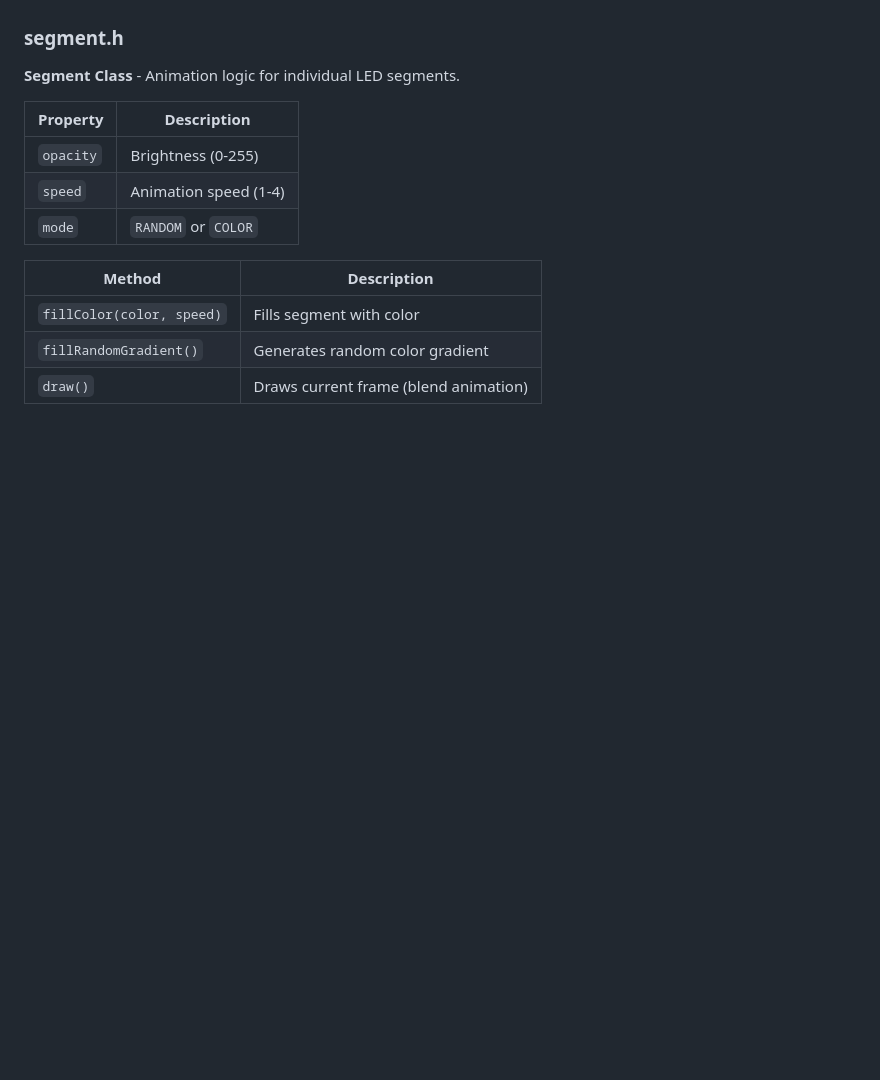
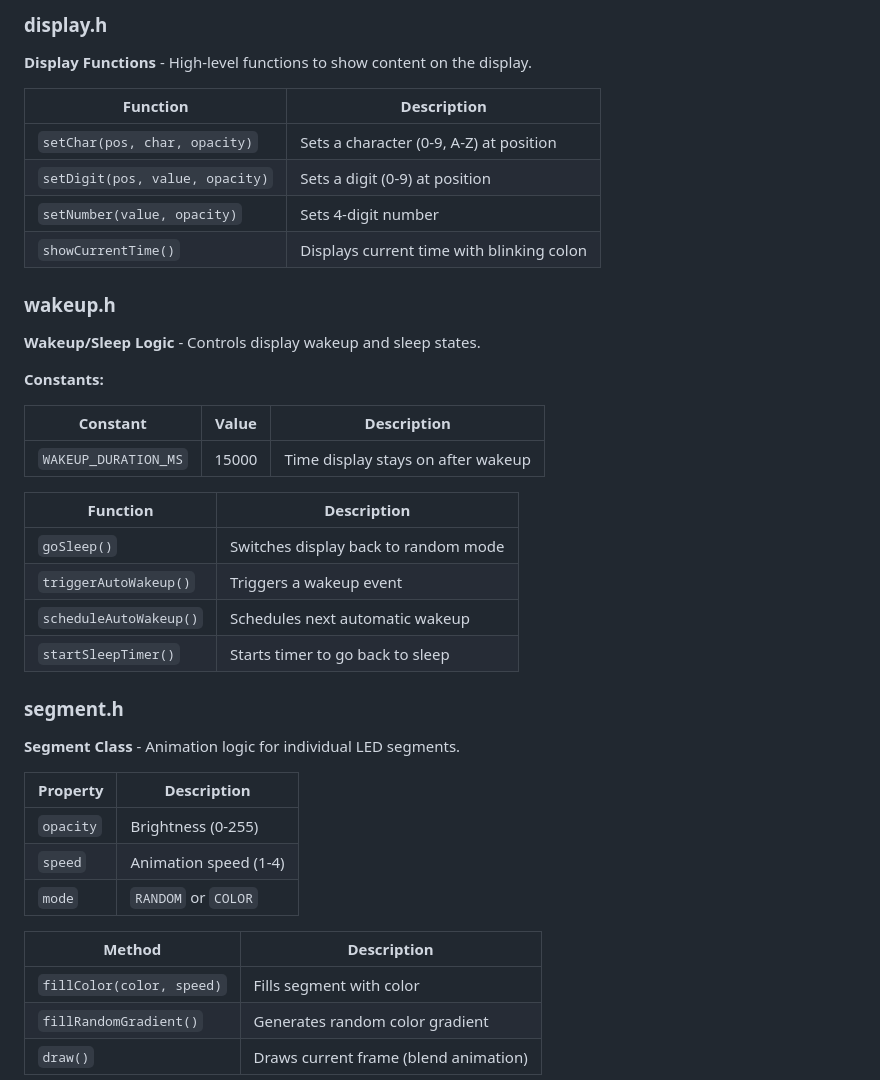
Before and after one commit to dreerr/the-dreaming-clock, a Markdown page: Agents.md, the part around one of its changes. Drawn GitHub-style; blank space fills up the shorter version.

```diff
--- a/Agents.md
+++ b/Agents.md
@@ -139,3 +170,28 @@ struct ClockSettings {
+### display.h
+**Display Functions** - High-level functions to show content on the display.
+
+| Function | Description |
+|----------|-------------|
+| `setChar(pos, char, opacity)` | Sets a character (0-9, A-Z) at position |
+| `setDigit(pos, value, opacity)` | Sets a digit (0-9) at position |
+| `setNumber(value, opacity)` | Sets 4-digit number |
+| `showCurrentTime()` | Displays current time with blinking colon |
+
+### wakeup.h
+**Wakeup/Sleep Logic** - Controls display wakeup and sleep states.
+
+**Constants:**
+
+| Constant | Value | Description |
+|----------|-------|-------------|
+| `WAKEUP_DURATION_MS` | 15000 | Time display stays on after wakeup |
+
+| Function | Description |
+|----------|-------------|
+| `goSleep()` | Switches display back to random mode |
+| `triggerAutoWakeup()` | Triggers a wakeup event |
+| `scheduleAutoWakeup()` | Schedules next automatic wakeup |
+| `startSleepTimer()` | Starts timer to go back to sleep |
 
 ### segment.h
 **Segment Class** - Animation logic for individual LED segments.
```
Also changed, not shown: other parts of Agents.md (+42 -11 lines), README.md (+4 -1 lines).
